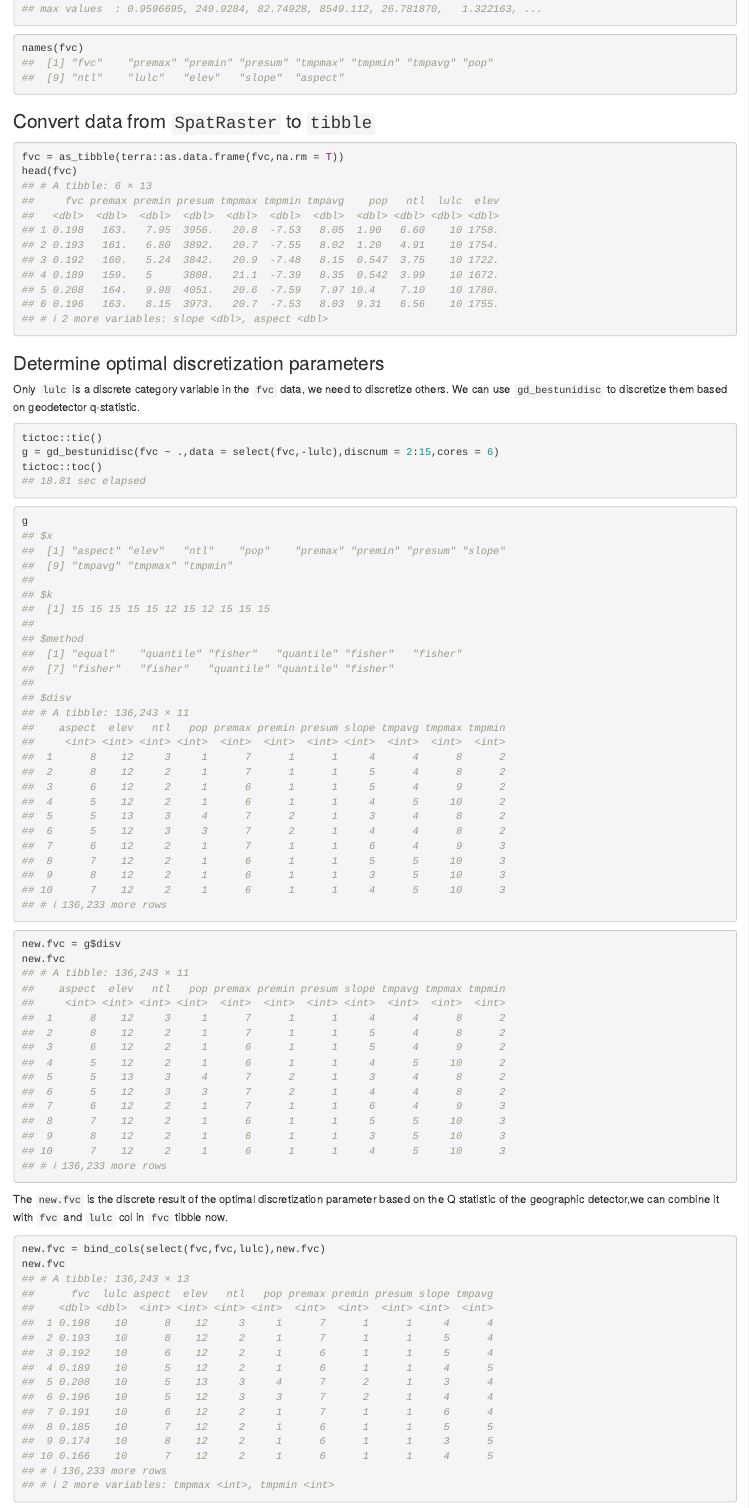
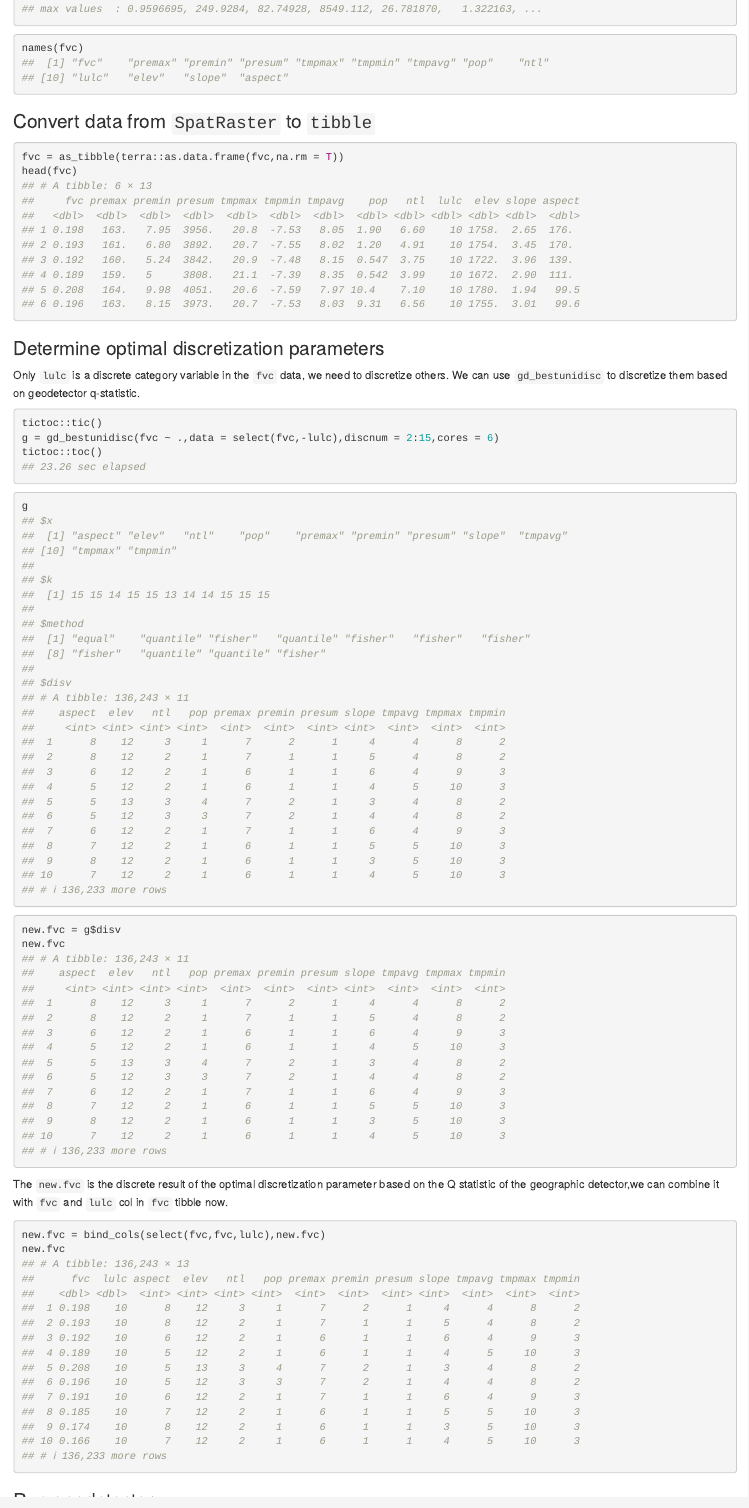
Before and after one commit to SpatLyu/spEcula, an R Markdown document (vignettes/Geographic-detector.Rmd): the page in a window 1100 px wide, from 6370 px down. Rendered offline with R 4.5, knitr and Pandoc, with nearby package versions.

Commit message:
recomplie vignettes rmd file

````diff
--- a/vignettes/Geographic-detector.Rmd
+++ b/vignettes/Geographic-detector.Rmd
@@ -368,8 +370,8 @@ fvc
 
 ``` r
 names(fvc)
-##  [1] "fvc"    "premax" "premin" "presum" "tmpmax" "tmpmin" "tmpavg" "pop"
-##  [9] "ntl"    "lulc"   "elev"   "slope"  "aspect"
+##  [1] "fvc"    "premax" "premin" "presum" "tmpmax" "tmpmin" "tmpavg" "pop"    "ntl"
+## [10] "lulc"   "elev"   "slope"  "aspect"
 ```
 
 ### Convert data from `SpatRaster` to `tibble`
@@ -379,15 +381,14 @@ names(fvc)
 fvc = as_tibble(terra::as.data.frame(fvc,na.rm = T))
 head(fvc)
 ## # A tibble: 6 × 13
-##     fvc premax premin presum tmpmax tmpmin tmpavg    pop   ntl  lulc  elev
-##   <dbl>  <dbl>  <dbl>  <dbl>  <dbl>  <dbl>  <dbl>  <dbl> <dbl> <dbl> <dbl>
-## 1 0.198   163.   7.95  3956.   20.8  -7.53   8.05  1.90   6.60    10 1758.
-## 2 0.193   161.   6.80  3892.   20.7  -7.55   8.02  1.20   4.91    10 1754.
-## 3 0.192   160.   5.24  3842.   20.9  -7.48   8.15  0.547  3.75    10 1722.
-## 4 0.189   159.   5     3808.   21.1  -7.39   8.35  0.542  3.99    10 1672.
-## 5 0.208   164.   9.98  4051.   20.6  -7.59   7.97 10.4    7.10    10 1780.
-## 6 0.196   163.   8.15  3973.   20.7  -7.53   8.03  9.31   6.56    10 1755.
-## # ℹ 2 more variables: slope <dbl>, aspect <dbl>
+##     fvc premax premin presum tmpmax tmpmin tmpavg    pop   ntl  lulc  elev slope aspect
+##   <dbl>  <dbl>  <dbl>  <dbl>  <dbl>  <dbl>  <dbl>  <dbl> <dbl> <dbl> <dbl> <dbl>  <dbl>
+## 1 0.198   163.   7.95  3956.   20.8  -7.53   8.05  1.90   6.60    10 1758.  2.65  176.
+## 2 0.193   161.   6.80  3892.   20.7  -7.55   8.02  1.20   4.91    10 1754.  3.45  170.
+## 3 0.192   160.   5.24  3842.   20.9  -7.48   8.15  0.547  3.75    10 1722.  3.96  139.
+## 4 0.189   159.   5     3808.   21.1  -7.39   8.35  0.542  3.99    10 1672.  2.90  111.
+## 5 0.208   164.   9.98  4051.   20.6  -7.59   7.97 10.4    7.10    10 1780.  1.94   99.5
+## 6 0.196   163.   8.15  3973.   20.7  -7.53   8.03  9.31   6.56    10 1755.  3.01   99.6
 ```
 
 ### Determine optimal discretization parameters
@@ -400,31 +401,31 @@ We can use `gd_bestunidisc` to discretize them based on geodetector q-statistic.
 tictoc::tic()
 g = gd_bestunidisc(fvc ~ .,data = select(fvc,-lulc),discnum = 2:15,cores = 6)
 tictoc::toc()
-## 18.81 sec elapsed
+## 23.26 sec elapsed
 ```
 
 
 ``` r
 g
 ## $x
-##  [1] "aspect" "elev"   "ntl"    "pop"    "premax" "premin" "presum" "slope"
-##  [9] "tmpavg" "tmpmax" "tmpmin"
+##  [1] "aspect" "elev"   "ntl"    "pop"    "premax" "premin" "presum" "slope"  "tmpavg"
+## [10] "tmpmax" "tmpmin"
 ##
 ## $k
-##  [1] 15 15 15 15 15 12 15 12 15 15 15
+##  [1] 15 15 14 15 15 13 14 14 15 15 15
 ##
 ## $method
-##  [1] "equal"    "quantile" "fisher"   "quantile" "fisher"   "fisher"
-##  [7] "fisher"   "fisher"   "quantile" "quantile" "fisher"
+##  [1] "equal"    "quantile" "fisher"   "quantile" "fisher"   "fisher"   "fisher"
+##  [8] "fisher"   "quantile" "quantile" "fisher"
 ##
 ## $disv
 ## # A tibble: 136,243 × 11
 ##    aspect  elev   ntl   pop premax premin presum slope tmpavg tmpmax tmpmin
 ##     <int> <int> <int> <int>  <int>  <int>  <int> <int>  <int>  <int>  <int>
-##  1      8    12     3     1      7      1      1     4      4      8      2
+##  1      8    12     3     1      7      2      1     4      4      8      2
 ##  2      8    12     2     1      7      1      1     5      4      8      2
-##  3      6    12     2     1      6      1      1     5      4      9      2
-##  4      5    12     2     1      6      1      1     4      5     10      2
+##  3      6    12     2     1      6      1      1     6      4      9      3
+##  4      5    12     2     1      6      1      1     4      5     10      3
 ##  5      5    13     3     4      7      2      1     3      4      8      2
 ##  6      5    12     3     3      7      2      1     4      4      8      2
 ##  7      6    12     2     1      7      1      1     6      4      9      3
@@ -440,10 +441,10 @@ new.fvc
 ## # A tibble: 136,243 × 11
 ##    aspect  elev   ntl   pop premax premin presum slope tmpavg tmpmax tmpmin
 ##     <int> <int> <int> <int>  <int>  <int>  <int> <int>  <int>  <int>  <int>
-##  1      8    12     3     1      7      1      1     4      4      8      2
+##  1      8    12     3     1      7      2      1     4      4      8      2
 ##  2      8    12     2     1      7      1      1     5      4      8      2
-##  3      6    12     2     1      6      1      1     5      4      9      2
-##  4      5    12     2     1      6      1      1     4      5     10      2
+##  3      6    12     2     1      6      1      1     6      4      9      3
+##  4      5    12     2     1      6      1      1     4      5     10      3
 ##  5      5    13     3     4      7      2      1     3      4      8      2
 ##  6      5    12     3     3      7      2      1     4      4      8      2
 ##  7      6    12     2     1      7      1      1     6      4      9      3
@@ -460,20 +461,19 @@ The `new.fvc`  is the discrete result of the optimal discretization parameter ba
 new.fvc = bind_cols(select(fvc,fvc,lulc),new.fvc)
 new.fvc
 ## # A tibble: 136,243 × 13
-##      fvc  lulc aspect  elev   ntl   pop premax premin presum slope tmpavg
-##    <dbl> <dbl>  <int> <int> <int> <int>  <int>  <int>  <int> <int>  <int>
-##  1 0.198    10      8    12     3     1      7      1      1     4      4
-##  2 0.193    10      8    12     2     1      7      1      1     5      4
-##  3 0.192    10      6    12     2     1      6      1      1     5      4
-##  4 0.189    10      5    12     2     1      6      1      1     4      5
-##  5 0.208    10      5    13     3     4      7      2      1     3      4
-##  6 0.196    10      5    12     3     3      7      2      1     4      4
-##  7 0.191    10      6    12     2     1      7      1      1     6      4
-##  8 0.185    10      7    12     2     1      6      1      1     5      5
-##  9 0.174    10      8    12     2     1      6      1      1     3      5
-## 10 0.166    10      7    12     2     1      6      1      1     4      5
+##      fvc  lulc aspect  elev   ntl   pop premax premin presum slope tmpavg tmpmax tmpmin
+##    <dbl> <dbl>  <int> <int> <int> <int>  <int>  <int>  <int> <int>  <int>  <int>  <int>
+##  1 0.198    10      8    12     3     1      7      2      1     4      4      8      2
+##  2 0.193    10      8    12     2     1      7      1      1     5      4      8      2
+##  3 0.192    10      6    12     2     1      6      1      1     6      4      9      3
+##  4 0.189    10      5    12     2     1      6      1      1     4      5     10      3
+##  5 0.208    10      5    13     3     4      7      2      1     3      4      8      2
+##  6 0.196    10      5    12     3     3      7      2      1     4      4      8      2
+##  7 0.191    10      6    12     2     1      7      1      1     6      4      9      3
+##  8 0.185    10      7    12     2     1      6      1      1     5      5     10      3
+##  9 0.174    10      8    12     2     1      6      1      1     3      5     10      3
+## 10 0.166    10      7    12     2     1      6      1      1     4      5     10      3
 ## # ℹ 136,233 more rows
-## # ℹ 2 more variables: tmpmax <int>, tmpmin <int>
 ```
 
 ### Run geodetector
````
Also changed, not shown: vignettes/Geographically-optimal-similarity.Rmd (+5 -3 lines), vignettes/Geographic-detector.Rmd (14 more changed lines).
